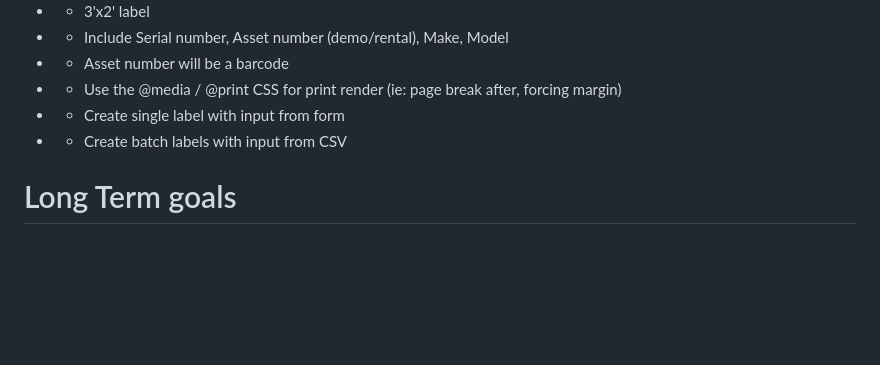
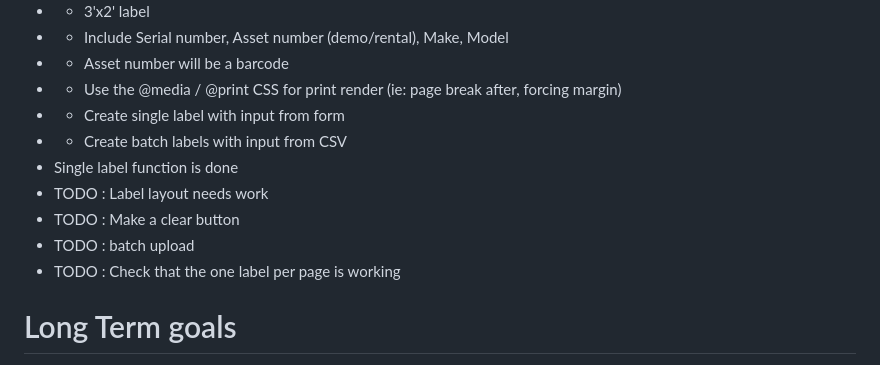
Before and after one commit to Tsawwassen/hme, a Markdown page: README.md, the part around the change. GitHub-like rendering; blank space fills up the shorter version.

Commit message:
daily journal update

```diff
--- a/README.md
+++ b/README.md
@@ -111,6 +111,12 @@ Improve the process for checking stale orders
 - - Use the @media / @print CSS for print render (ie: page break after, forcing margin)
 - - Create single label with input from form
 - - Create batch labels with input from CSV
+- Single label function is done
+- TODO : Label layout needs work
+- TODO : Make a clear button
+- TODO : batch upload
+- TODO : Check that the one label per page is working
+
 
 # Long Term goals
 - Update for the inventory data is formatted to be something like [... {part_number: , count:{ expected: , actual: , difference: }}...]
```
